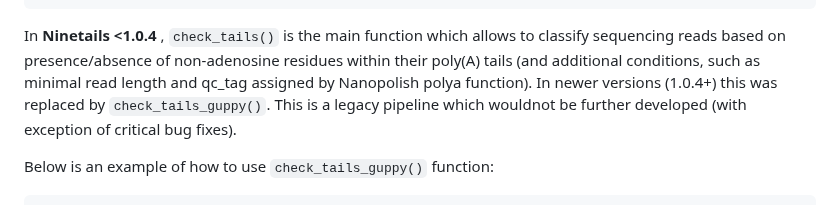
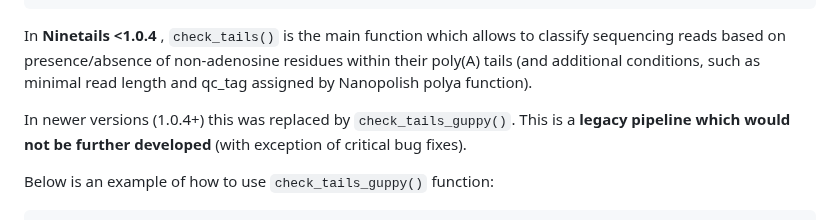
Before and after one commit to LRB-IIMCB/ninetails, a Markdown page: README.md, the part around the change. Rendered like a GitHub page.

````diff
--- a/README.md
+++ b/README.md
@@ -94,7 +94,9 @@ results <- ninetails::check_tails_dorado_DRS(
    prefix = "experiment1")
 ```
 
-In **Ninetails <1.0.4** , `check_tails()` is the main function which allows to classify sequencing reads based on presence/absence of non-adenosine residues within their poly(A) tails (and additional conditions, such as minimal read length and qc_tag assigned by Nanopolish polya function). In newer versions (1.0.4+) this was replaced by `check_tails_guppy()`. This is a legacy pipeline which wouldnot be further developed (with exception of critical bug fixes).
+In **Ninetails <1.0.4** , `check_tails()` is the main function which allows to classify sequencing reads based on presence/absence of non-adenosine residues within their poly(A) tails (and additional conditions, such as minimal read length and qc_tag assigned by Nanopolish polya function).
+
+In newer versions (1.0.4+) this was replaced by `check_tails_guppy()`. This is a **legacy pipeline which would not be further developed** (with exception of critical bug fixes).
 
 Below is an example of how to use `check_tails_guppy()` function:
 
````
